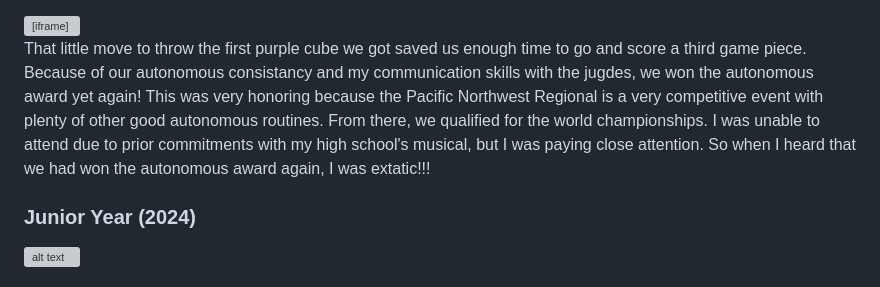
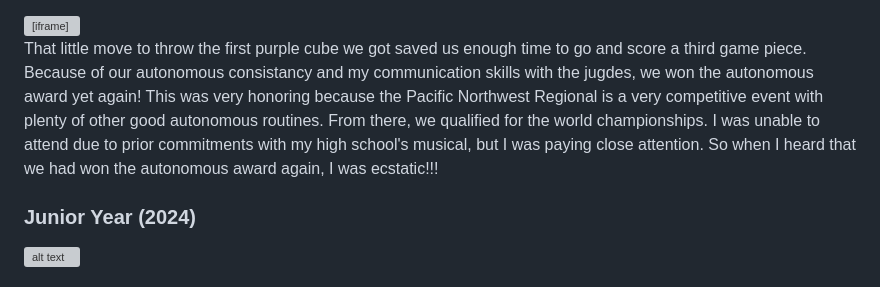
Before and after one commit to CodeCreator3/PersonalWebsite, a Markdown page: pages/frc-experience.md, the part around the change. Rendered like a GitHub page; grey boxes are pictures that could not be loaded.

Commit message:
fix typo

```diff
--- a/pages/frc-experience.md
+++ b/pages/frc-experience.md
@@ -77,7 +77,7 @@ At the following competition, we placed as finalists, and we won the autonomous
         allowfullscreen>
 </iframe>
 
-That little move to throw the first purple cube we got saved us enough time to go and score a third game piece. Because of our autonomous consistancy and my communication skills with the jugdes, we won the autonomous award yet again! This was very honoring because the Pacific Northwest Regional is a very competitive event with plenty of other good autonomous routines. From there, we qualified for the world championships. I was unable to attend due to prior commitments with my high school's musical, but I was paying close attention. So when I heard that we had won the autonomous award again, I was extatic!!!
+That little move to throw the first purple cube we got saved us enough time to go and score a third game piece. Because of our autonomous consistancy and my communication skills with the jugdes, we won the autonomous award yet again! This was very honoring because the Pacific Northwest Regional is a very competitive event with plenty of other good autonomous routines. From there, we qualified for the world championships. I was unable to attend due to prior commitments with my high school's musical, but I was paying close attention. So when I heard that we had won the autonomous award again, I was ecstatic!!!
 
 
 
```
